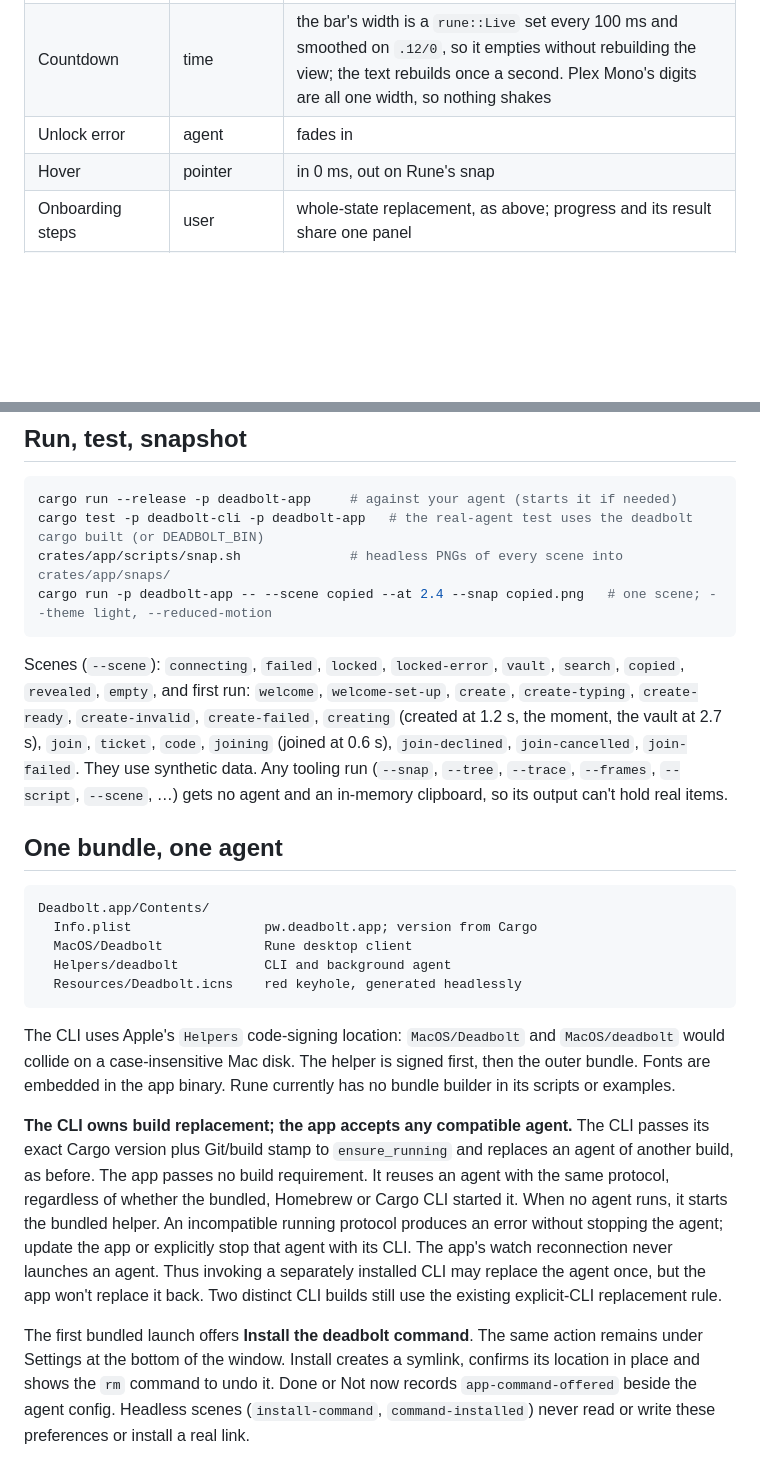
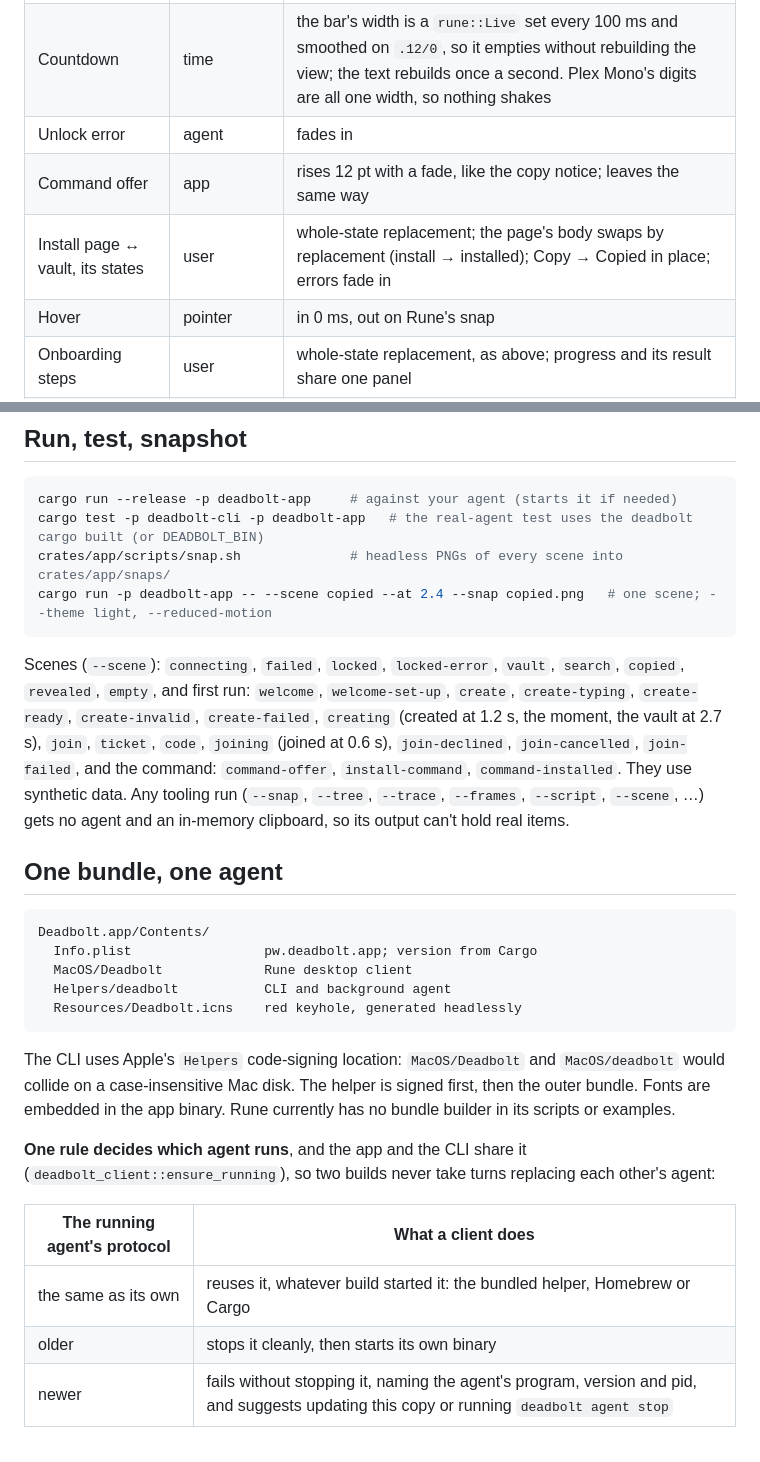
Before and after one commit to anomalyco/deadbolt, a Markdown page: docs/app.md, 2 parts joined by grey strips. Drawn GitHub-style; blank space fills up the shorter version.

Commit message:
docs(app): the agent rule and where the command offer lives

````diff
--- a/docs/app.md
+++ b/docs/app.md
@@ -60,6 +60,8 @@ Rune's runtime already enforces no first-paint animation, reduced motion (travel
 | Copy notice | user | rises 12 pt with a fade `.3/0`; text swaps by replacement; leaves the way it came, shorter |
 | Countdown | time | the bar's width is a `rune::Live` set every 100 ms and smoothed on `.12/0`, so it empties without rebuilding the view; the text rebuilds once a second. Plex Mono's digits are all one width, so nothing shakes |
 | Unlock error | agent | fades in |
+| Command offer | app | rises 12 pt with a fade, like the copy notice; leaves the same way |
+| Install page ↔ vault, its states | user | whole-state replacement; the page's body swaps by replacement (install → installed); Copy → Copied in place; errors fade in |
 | Hover | pointer | in 0 ms, out on Rune's snap |
 | Onboarding steps | user | whole-state replacement, as above; progress and its result share one panel |
 | Field hints (strength, repeat, problems) | dependent on typing | swap in place with a fade; the strength and repeat lines are always there, so typing never moves the fields below |
@@ -115,7 +117,7 @@ crates/app/scripts/snap.sh              # headless PNGs of every scene into crat
 cargo run -p deadbolt-app -- --scene copied --at 2.4 --snap copied.png   # one scene; --theme light, --reduced-motion
 ```
 
-Scenes (`--scene`): `connecting`, `failed`, `locked`, `locked-error`, `vault`, `search`, `copied`, `revealed`, `empty`, and first run: `welcome`, `welcome-set-up`, `create`, `create-typing`, `create-ready`, `create-invalid`, `create-failed`, `creating` (created at 1.2 s, the moment, the vault at 2.7 s), `join`, `ticket`, `code`, `joining` (joined at 0.6 s), `join-declined`, `join-cancelled`, `join-failed`. They use synthetic data. Any tooling run (`--snap`, `--tree`, `--trace`, `--frames`, `--script`, `--scene`, …) gets no agent and an in-memory clipboard, so its output can't hold real items.
+Scenes (`--scene`): `connecting`, `failed`, `locked`, `locked-error`, `vault`, `search`, `copied`, `revealed`, `empty`, and first run: `welcome`, `welcome-set-up`, `create`, `create-typing`, `create-ready`, `create-invalid`, `create-failed`, `creating` (created at 1.2 s, the moment, the vault at 2.7 s), `join`, `ticket`, `code`, `joining` (joined at 0.6 s), `join-declined`, `join-cancelled`, `join-failed`, and the command: `command-offer`, `install-command`, `command-installed`. They use synthetic data. Any tooling run (`--snap`, `--tree`, `--trace`, `--frames`, `--script`, `--scene`, …) gets no agent and an in-memory clipboard, so its output can't hold real items.
 
 ## One bundle, one agent
 
@@ -129,7 +131,11 @@ Deadbolt.app/Contents/
 
 The CLI uses Apple's `Helpers` code-signing location: `MacOS/Deadbolt` and `MacOS/deadbolt` would collide on a case-insensitive Mac disk. The helper is signed first, then the outer bundle. Fonts are embedded in the app binary. Rune currently has no bundle builder in its scripts or examples.
 
-**The CLI owns build replacement; the app accepts any compatible agent.** The CLI passes its exact Cargo version plus Git/build stamp to `ensure_running` and replaces an agent of another build, as before. The app passes no build requirement. It reuses an agent with the same protocol, regardless of whether the bundled, Homebrew or Cargo CLI started it. When no agent runs, it starts the bundled helper. An incompatible running protocol produces an error without stopping the agent; update the app or explicitly stop that agent with its CLI. The app's watch reconnection never launches an agent. Thus invoking a separately installed CLI may replace the agent once, but the app won't replace it back. Two distinct CLI builds still use the existing explicit-CLI replacement rule.
+**One rule decides which agent runs**, and the app and the CLI share it (`deadbolt_client::ensure_running`), so two builds never take turns replacing each other's agent:
 
-The first bundled launch offers **Install the deadbolt command**. The same action remains under Settings at the bottom of the window. Install creates a symlink, confirms its location in place and shows the `rm` command to undo it. Done or Not now records `app-command-offered` beside the agent config. Headless scenes (`install-command`, `command-installed`) never read or write these preferences or install a real link.
+| The running agent's protocol | What a client does |
+| --- | --- |
+| the same as its own | reuses it, whatever build started it: the bundled helper, Homebrew or Cargo |
+| older | stops it cleanly, then starts its own binary |
+| newer | fails without stopping it, naming the agent's program, version and pid, and suggests updating this copy or running `deadbolt agent stop` |
 
````
Also changed, not shown: other parts of docs/app.md (+9 -1 lines).
